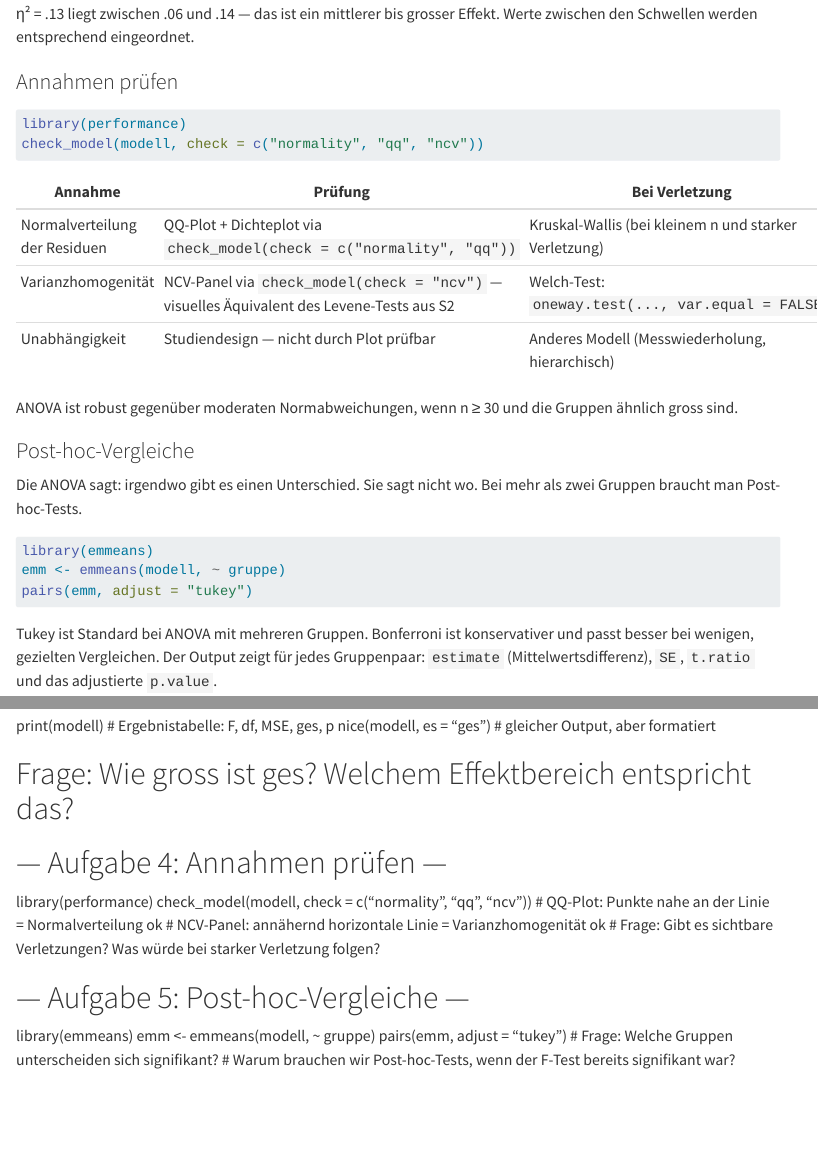
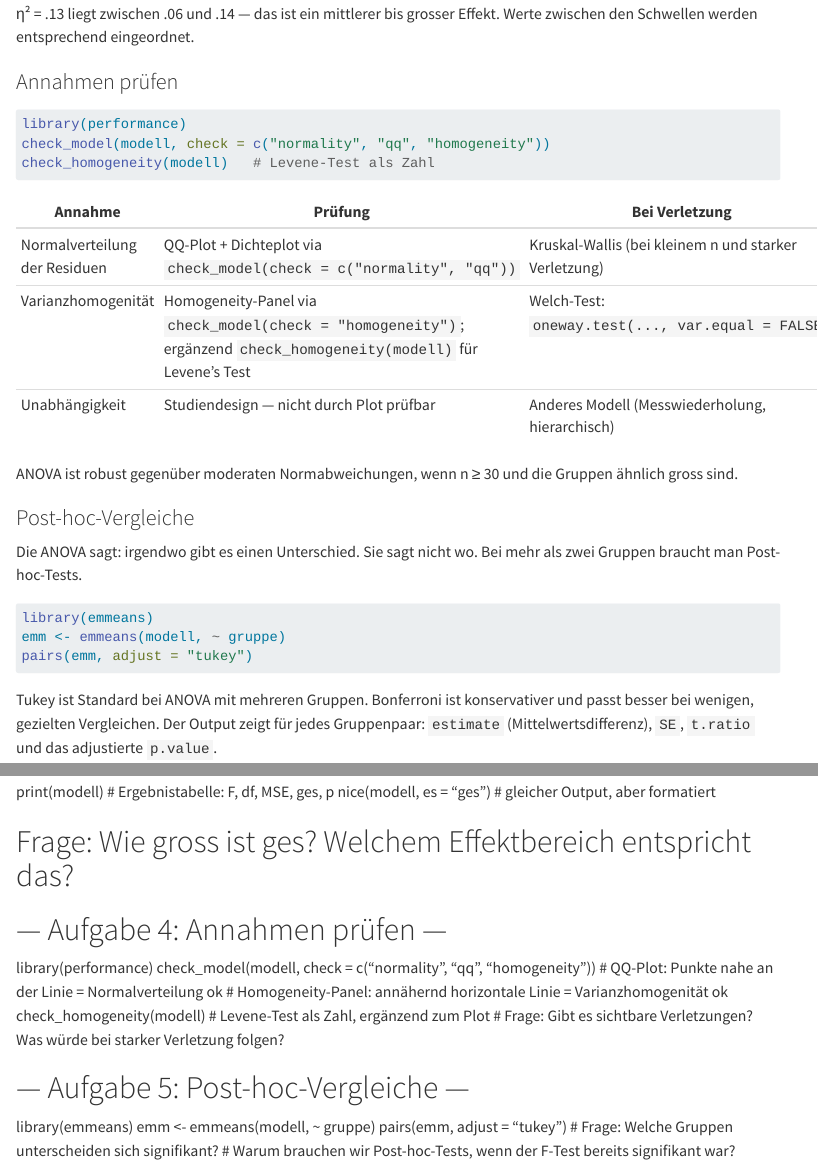
Before and after one commit to unilu-vpf-statistik/uebung_statistik4, a Quarto document (exercise11.qmd): the page in a window 1100 px wide, from 1690 px down, and a second part further down, joined at a grey line. Rendered offline with R 4.5, knitr and Pandoc in place of Quarto, with nearby package versions; code that draws random numbers runs with fixed seeds of ours; some code elsewhere in the file could not run offline; menus at the side of the page are left out.

Commit message:
Update exercise11.qmd

````diff
--- a/exercise11.qmd
+++ b/exercise11.qmd
@@ -133,13 +133,14 @@ Richtwerte für η² (aus der Formelsammlung):
 
 ```r
 library(performance)
-check_model(modell, check = c("normality", "qq", "ncv"))
+check_model(modell, check = c("normality", "qq", "homogeneity"))
+check_homogeneity(modell)   # Levene-Test als Zahl
 ```
 
 | Annahme | Prüfung | Bei Verletzung |
 |---|---|---|
 | Normalverteilung der Residuen | QQ-Plot + Dichteplot via `check_model(check = c("normality", "qq"))` | Kruskal-Wallis (bei kleinem n und starker Verletzung) |
-| Varianzhomogenität | NCV-Panel via `check_model(check = "ncv")` — visuelles Äquivalent des Levene-Tests aus S2 | Welch-Test: `oneway.test(..., var.equal = FALSE)` |
+| Varianzhomogenität | Homogeneity-Panel via `check_model(check = "homogeneity")`; ergänzend `check_homogeneity(modell)` für Levene's Test | Welch-Test: `oneway.test(..., var.equal = FALSE)` |
 | Unabhängigkeit | Studiendesign — nicht durch Plot prüfbar | Anderes Modell (Messwiederholung, hierarchisch) |
 
 ANOVA ist robust gegenüber moderaten Normabweichungen, wenn n ≥ 30 und die Gruppen ähnlich gross sind.
@@ -233,9 +234,10 @@ nice(modell, es = "ges")  # gleicher Output, aber formatiert
 
 # --- Aufgabe 4: Annahmen prüfen ---
 library(performance)
-check_model(modell, check = c("normality", "qq", "ncv"))
+check_model(modell, check = c("normality", "qq", "homogeneity"))
 # QQ-Plot: Punkte nahe an der Linie = Normalverteilung ok
-# NCV-Panel: annähernd horizontale Linie = Varianzhomogenität ok
+# Homogeneity-Panel: annähernd horizontale Linie = Varianzhomogenität ok
+check_homogeneity(modell)  # Levene-Test als Zahl, ergänzend zum Plot
 # Frage: Gibt es sichtbare Verletzungen? Was würde bei starker Verletzung folgen?
 
 # --- Aufgabe 5: Post-hoc-Vergleiche ---
````
